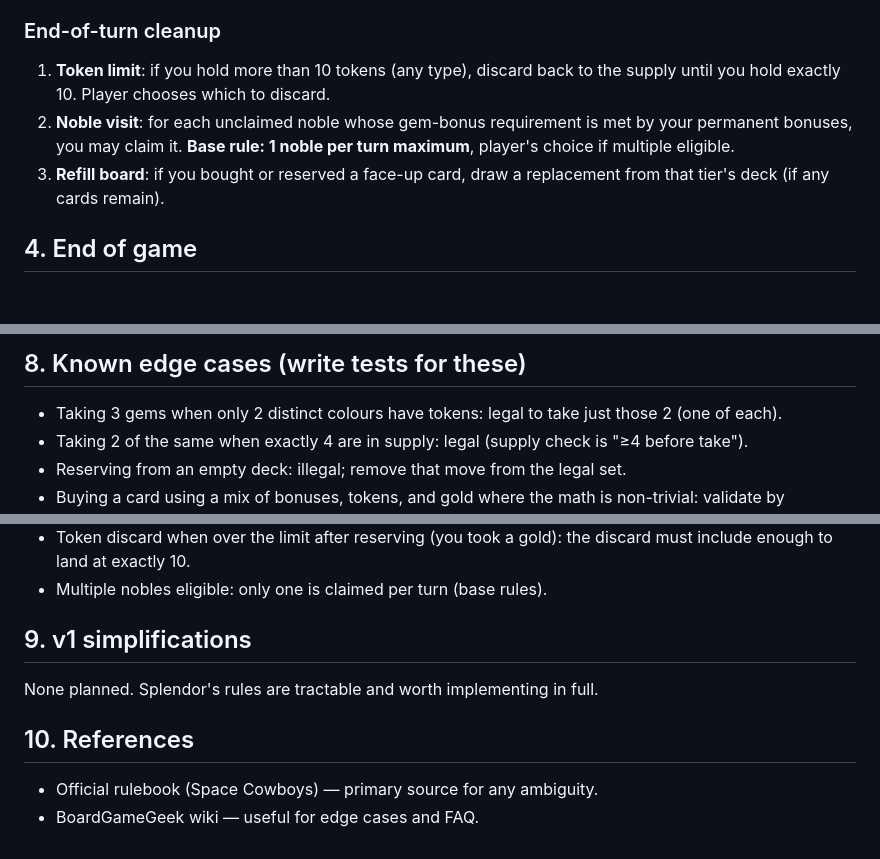
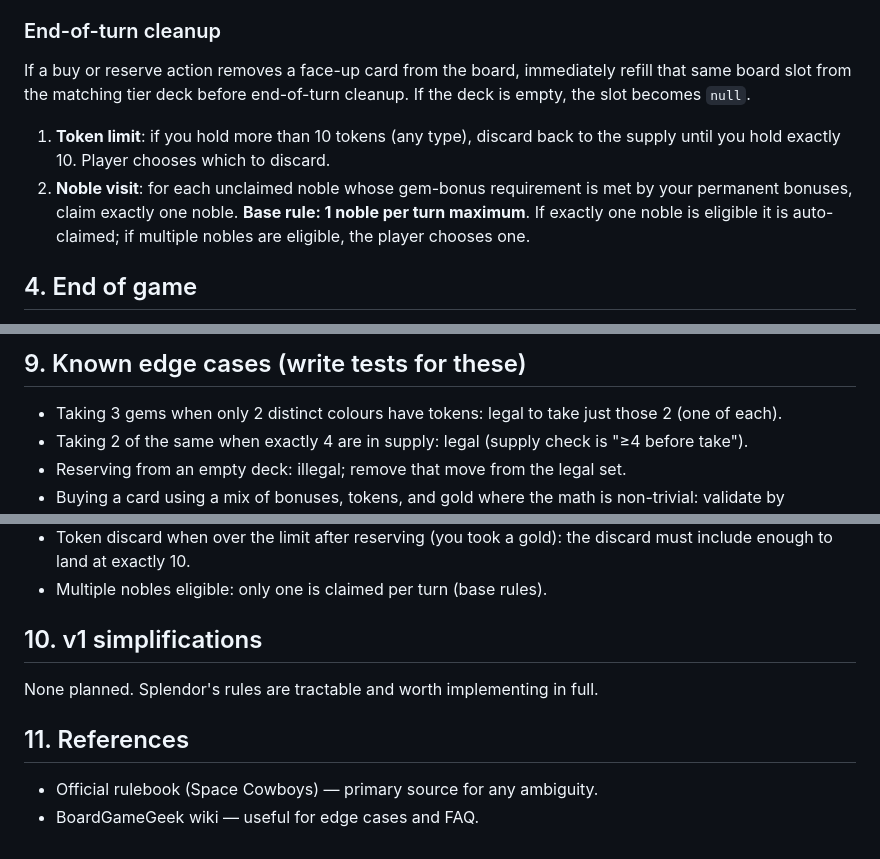
Before and after one commit to cwtf/ai-board-game, a Markdown page: docs/games/splendor.md, 3 parts joined by grey strips. Rendered like a GitHub page; blank space fills up the shorter version.

```diff
--- a/docs/games/splendor.md
+++ b/docs/games/splendor.md
@@ -48,9 +48,10 @@ On your turn, take **exactly one** of these actions:
 
 ### End-of-turn cleanup
 
+If a buy or reserve action removes a face-up card from the board, immediately refill that same board slot from the matching tier deck before end-of-turn cleanup. If the deck is empty, the slot becomes `null`.
+
 1. **Token limit**: if you hold more than 10 tokens (any type), discard back to the supply until you hold exactly 10. Player chooses which to discard.
-2. **Noble visit**: for each unclaimed noble whose gem-bonus requirement is met by your permanent bonuses, you may claim it. **Base rule: 1 noble per turn maximum**, player's choice if multiple eligible.
-3. **Refill board**: if you bought or reserved a face-up card, draw a replacement from that tier's deck (if any cards remain).
+2. **Noble visit**: for each unclaimed noble whose gem-bonus requirement is met by your permanent bonuses, claim exactly one noble. **Base rule: 1 noble per turn maximum**. If exactly one noble is eligible it is auto-claimed; if multiple nobles are eligible, the player chooses one.
 
 ## 4. End of game
 
@@ -152,5 +197,5 @@ State serialisation should be compact JSON. Helpful fields per opponent: prestig
 
-## 8. Known edge cases (write tests for these)
+## 9. Known edge cases (write tests for these)
 
 - Taking 3 gems when only 2 distinct colours have tokens: legal to take just those 2 (one of each).
 - Taking 2 of the same when exactly 4 are in supply: legal (supply check is "≥4 before take").
@@ -161,11 +206,11 @@ State serialisation should be compact JSON. Helpful fields per opponent: prestig
 - Token discard when over the limit after reserving (you took a gold): the discard must include enough to land at exactly 10.
 - Multiple nobles eligible: only one is claimed per turn (base rules).
 
-## 9. v1 simplifications
+## 10. v1 simplifications
 
 None planned. Splendor's rules are tractable and worth implementing in full.
 
-## 10. References
+## 11. References
 
 - Official rulebook (Space Cowboys) — primary source for any ambiguity.
 - BoardGameGeek wiki — useful for edge cases and FAQ.
```
Also changed, not shown: other parts of docs/games/splendor.md (+46 -2 lines), docs/TODO.md (+9 -7 lines).
